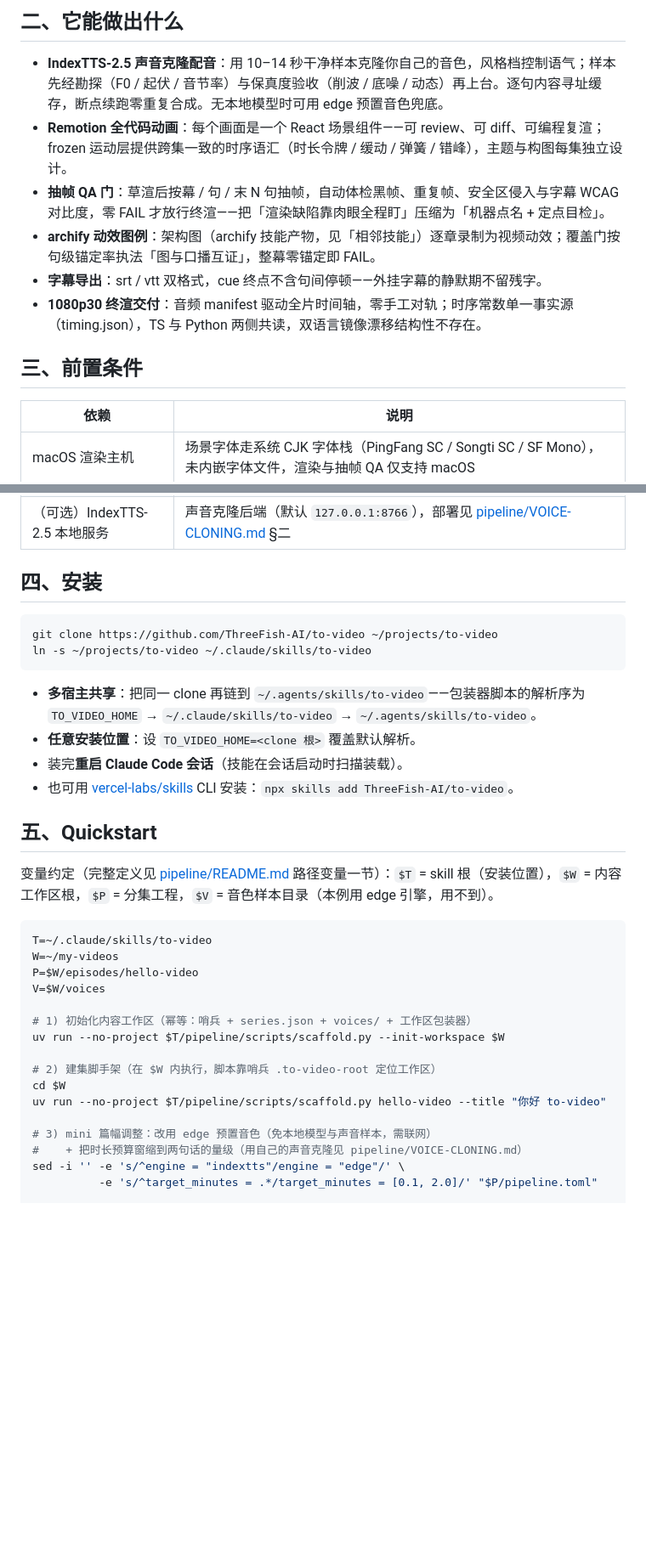
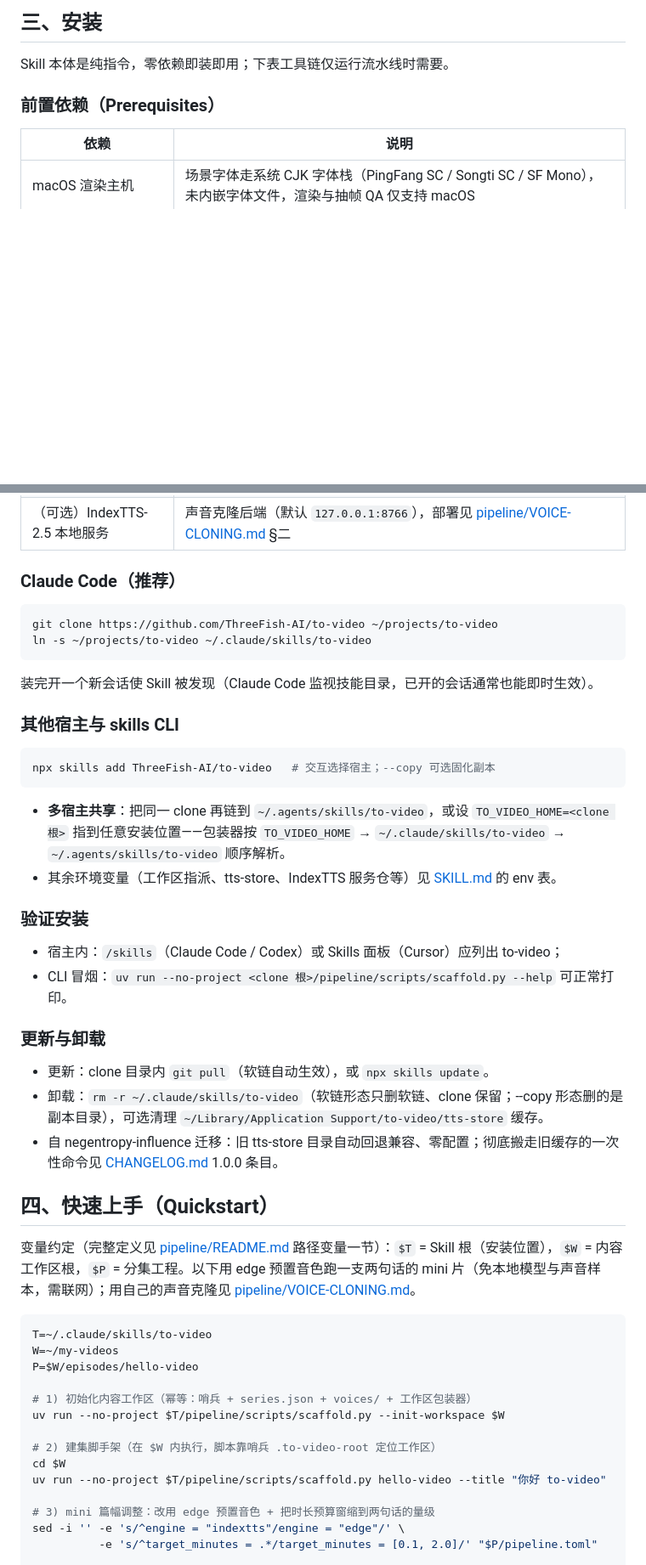
Before and after one commit to ThreeFish-AI/to-video, a Markdown page: README.md, 2 parts joined by grey strips. Shown at 85% size. Drawn GitHub-style; blank space fills up the shorter version.

````diff
--- a/README.md
+++ b/README.md
@@ -26,14 +44,9 @@
 
-## 二、它能做出什么
+## 三、安装
 
-- **IndexTTS-2.5 声音克隆配音**：用 10–14 秒干净样本克隆你自己的音色，风格档控制语气；样本先经勘探（F0 / 起伏 / 音节率）与保真度验收（削波 / 底噪 / 动态）再上台。逐句内容寻址缓存，断点续跑零重复合成。无本地模型时可用 edge 预置音色兜底。
-- **Remotion 全代码动画**：每个画面是一个 React 场景组件——可 review、可 diff、可编程复渲；frozen 运动层提供跨集一致的时序语汇（时长令牌 / 缓动 / 弹簧 / 错峰），主题与构图每集独立设计。
-- **抽帧 QA 门**：草渲后按幕 / 句 / 末 N 句抽帧，自动体检黑帧、重复帧、安全区侵入与字幕 WCAG 对比度，零 FAIL 才放行终渲——把「渲染缺陷靠肉眼全程盯」压缩为「机器点名 + 定点目检」。
-- **archify 动效图例**：架构图（archify 技能产物，见「相邻技能」）逐章录制为视频动效；覆盖门按句级锚定率执法「图与口播互证」，整幕零锚定即 FAIL。
-- **字幕导出**：srt / vtt 双格式，cue 终点不含句间停顿——外挂字幕的静默期不留残字。
-- **1080p30 终渲交付**：音频 manifest 驱动全片时间轴，零手工对轨；时序常数单一事实源（timing.json），TS 与 Python 两侧共读，双语言镜像漂移结构性不存在。
+Skill 本体是纯指令，零依赖即装即用；下表工具链仅运行流水线时需要。
 
-## 三、前置条件
+### 前置依赖（Prerequisites）
 
 | 依赖 | 说明 |
 | --- | --- |
@@ -43,27 +56,43 @@
 | Node ≥ 23.6 | 运动层单测用 `node --test` 原生跑 TS |
 | （可选）IndexTTS-2.5 本地服务 | 声音克隆后端（默认 `127.0.0.1:8766`），部署见 [pipeline/VOICE-CLONING.md](pipeline/VOICE-CLONING.md) §二 |
 
-## 四、安装
+### Claude Code（推荐）
 
 ```bash
 git clone https://github.com/ThreeFish-AI/to-video ~/projects/to-video
 ln -s ~/projects/to-video ~/.claude/skills/to-video
 ```
 
-- **多宿主共享**：把同一 clone 再链到 `~/.agents/skills/to-video`——包装器脚本的解析序为 `TO_VIDEO_HOME` → `~/.claude/skills/to-video` → `~/.agents/skills/to-video`。
-- **任意安装位置**：设 `TO_VIDEO_HOME=<clone 根>` 覆盖默认解析。
-- 装完**重启 Claude Code 会话**（技能在会话启动时扫描装载）。
-- 也可用 [vercel-labs/skills](https://github.com/vercel-labs/skills) CLI 安装：`npx skills add ThreeFish-AI/to-video`。
+装完开一个新会话使 Skill 被发现（Claude Code 监视技能目录，已开的会话通常也能即时生效）。
 
-## 五、Quickstart
+### 其他宿主与 skills CLI
 
-变量约定（完整定义见 [pipeline/README.md](pipeline/README.md) 路径变量一节）：`$T` = skill 根（安装位置），`$W` = 内容工作区根，`$P` = 分集工程，`$V` = 音色样本目录（本例用 edge 引擎，用不到）。
+```bash
+npx skills add ThreeFish-AI/to-video   # 交互选择宿主；--copy 可选固化副本
+```
+
+- **多宿主共享**：把同一 clone 再链到 `~/.agents/skills/to-video`，或设 `TO_VIDEO_HOME=<clone 根>` 指到任意安装位置——包装器按 `TO_VIDEO_HOME` → `~/.claude/skills/to-video` → `~/.agents/skills/to-video` 顺序解析。
+- 其余环境变量（工作区指派、tts-store、IndexTTS 服务仓等）见 [SKILL.md](SKILL.md) 的 env 表。
+
+### 验证安装
+
+- 宿主内：`/skills`（Claude Code / Codex）或 Skills 面板（Cursor）应列出 to-video；
+- CLI 冒烟：`uv run --no-project <clone 根>/pipeline/scripts/scaffold.py --help` 可正常打印。
+
+### 更新与卸载
+
+- 更新：clone 目录内 `git pull`（软链自动生效），或 `npx skills update`。
+- 卸载：`rm -r ~/.claude/skills/to-video`（软链形态只删软链、clone 保留；--copy 形态删的是副本目录），可选清理 `~/Library/Application Support/to-video/tts-store` 缓存。
+- 自 negentropy-influence 迁移：旧 tts-store 目录自动回退兼容、零配置；彻底搬走旧缓存的一次性命令见 [CHANGELOG.md](CHANGELOG.md) 1.0.0 条目。
+
+## 四、快速上手（Quickstart）
+
+变量约定（完整定义见 [pipeline/README.md](pipeline/README.md) 路径变量一节）：`$T` = Skill 根（安装位置），`$W` = 内容工作区根，`$P` = 分集工程。以下用 edge 预置音色跑一支两句话的 mini 片（免本地模型与声音样本，需联网）；用自己的声音克隆见 [pipeline/VOICE-CLONING.md](pipeline/VOICE-CLONING.md)。
 
 ```bash
 T=~/.claude/skills/to-video
 W=~/my-videos
 P=$W/episodes/hello-video
-V=$W/voices
 
 # 1) 初始化内容工作区（幂等：哨兵 + series.json + voices/ + 工作区包装器）
 uv run --no-project $T/pipeline/scripts/scaffold.py --init-workspace $W
@@ -72,8 +101,7 @@ uv run --no-project $T/pipeline/scripts/scaffold.py --init-workspace $W
 cd $W
 uv run --no-project $T/pipeline/scripts/scaffold.py hello-video --title "你好 to-video"
 
-# 3) mini 篇幅调整：改用 edge 预置音色（免本地模型与声音样本，需联网）
-#    + 把时长预算窗缩到两句话的量级（用自己的声音克隆见 pipeline/VOICE-CLONING.md）
+# 3) mini 篇幅调整：改用 edge 预置音色 + 把时长预算窗缩到两句话的量级
 sed -i '' -e 's/^engine = "indextts"/engine = "edge"/' \
           -e 's/^target_minutes = .*/target_minutes = [0.1, 2.0]/' "$P/pipeline.toml"
 
````
Also changed, not shown: other parts of README.md (+46 -63 lines), CHANGELOG.md (+8 -0 lines), docs/assets/demo/hello-video-01.png (added), docs/assets/demo/hello-video-02.png (added), 3 other files.
